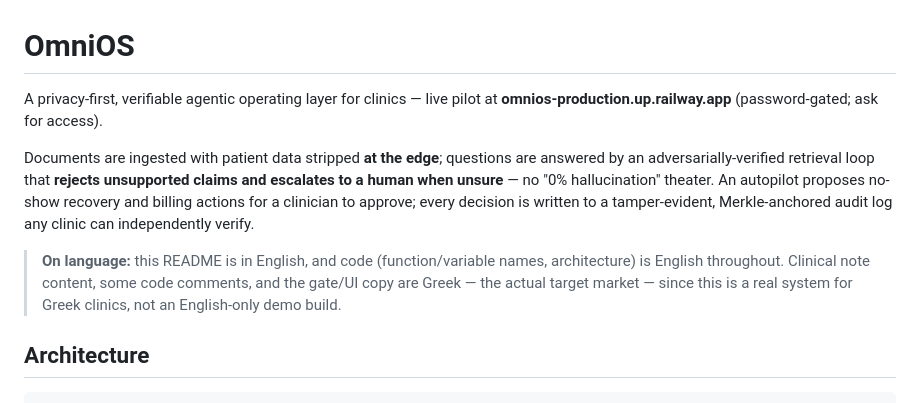
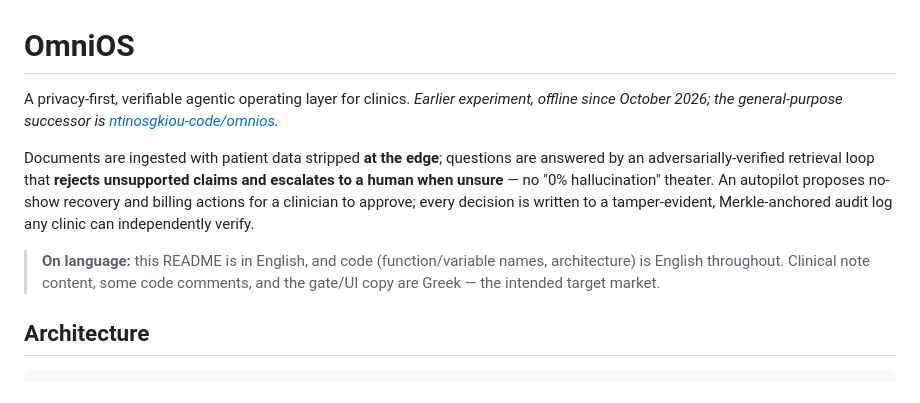
Before and after one commit to ntinosgkiou-code/ran-tevu, a Markdown page: omnios/README.md, the part around the change. GitHub-like rendering.

```diff
--- a/omnios/README.md
+++ b/omnios/README.md
@@ -1,7 +1,8 @@
 # OmniOS
 
-A privacy-first, verifiable agentic operating layer for clinics — live pilot at
-**omnios-production.up.railway.app** (password-gated; ask for access).
+A privacy-first, verifiable agentic operating layer for clinics. *Earlier experiment, offline since
+October 2026; the general-purpose successor is
+[ntinosgkiou-code/omnios](https://github.com/ntinosgkiou-code/omnios).*
 
 Documents are ingested with patient data stripped **at the edge**; questions are answered by an
 adversarially-verified retrieval loop that **rejects unsupported claims and escalates to a human
@@ -11,8 +12,7 @@ audit log any clinic can independently verify.
 
 > **On language:** this README is in English, and code (function/variable names, architecture) is
 > English throughout. Clinical note content, some code comments, and the gate/UI copy are Greek —
-> the actual target market — since this is a real system for Greek clinics, not an English-only
-> demo build.
+> the intended target market.
 
 ## Architecture
 
```
Also changed, not shown: README.md (+45 -49 lines).
